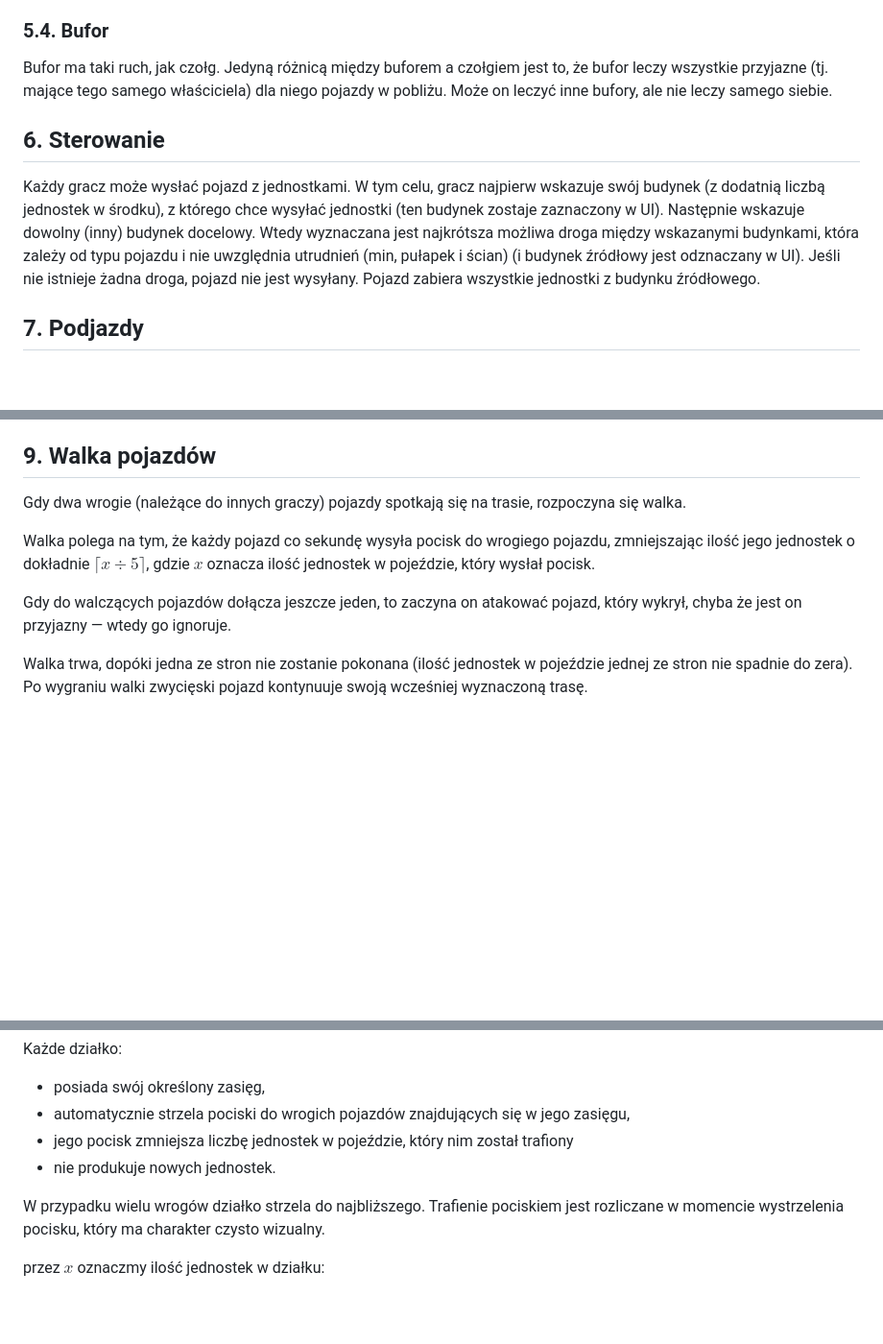
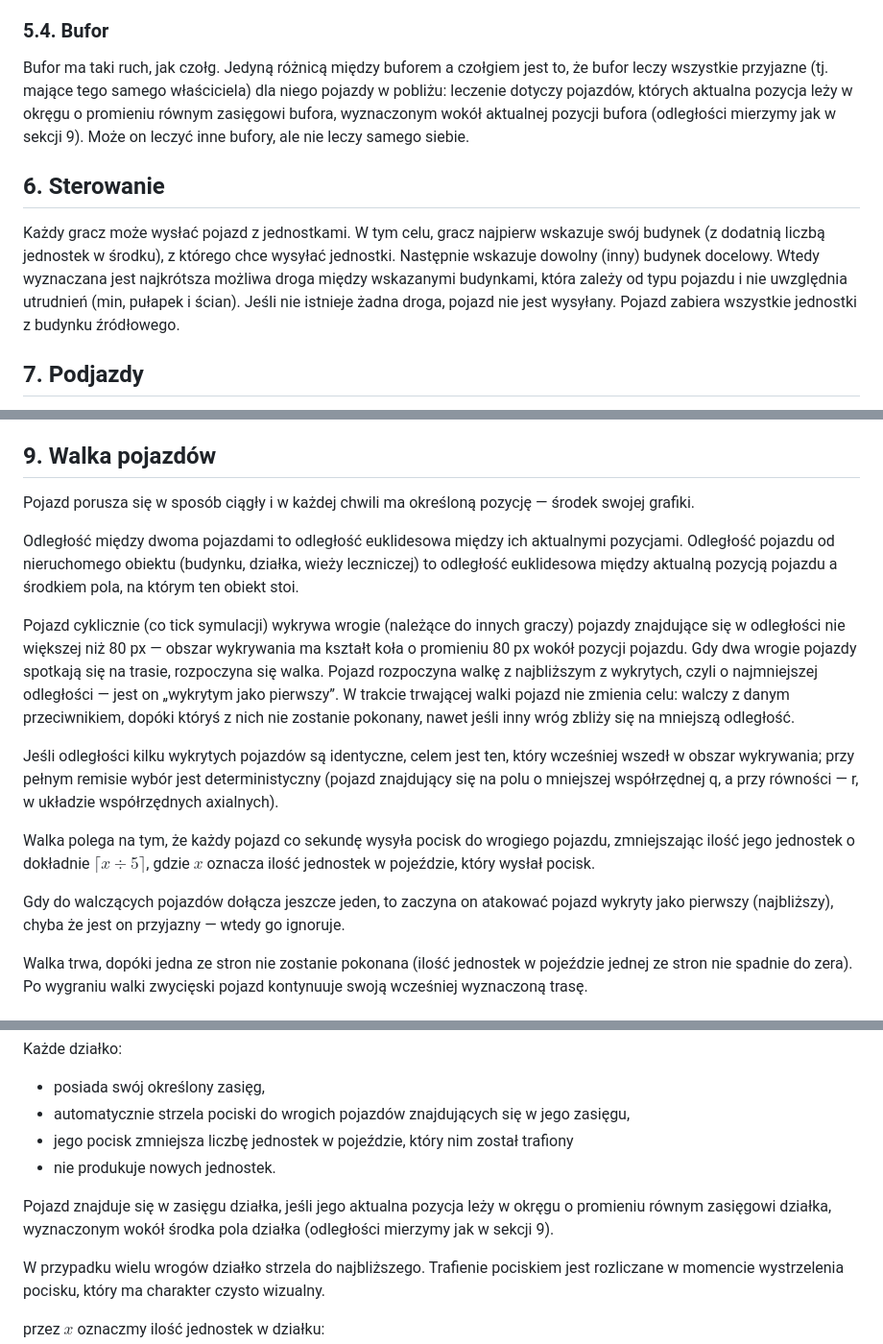
Before and after one commit to belartur/hexfront, a Markdown page: rules.md, 3 parts joined by grey strips. Shown at 96% size. Drawn GitHub-style; blank space fills up the shorter version.

Commit message:
rules; fights

```diff
--- a/rules.md
+++ b/rules.md
@@ -107,12 +107,12 @@ Poduszkowiec to pojazd lądowo-wodny. Może się poruszać na lądzie i w wodzie
 
 ### 5.4. Bufor
 
-Bufor ma taki ruch, jak czołg. Jedyną różnicą między buforem a czołgiem jest to, że bufor leczy wszystkie przyjazne (tj. mające tego samego właściciela) dla niego pojazdy w pobliżu. Może on leczyć inne bufory, ale nie leczy samego siebie.
+Bufor ma taki ruch, jak czołg. Jedyną różnicą między buforem a czołgiem jest to, że bufor leczy wszystkie przyjazne (tj. mające tego samego właściciela) dla niego pojazdy w pobliżu: leczenie dotyczy pojazdów, których aktualna pozycja leży w okręgu o promieniu równym zasięgowi bufora, wyznaczonym wokół aktualnej pozycji bufora (odległości mierzymy jak w sekcji 9). Może on leczyć inne bufory, ale nie leczy samego siebie.
 
 
 ## 6. Sterowanie
 
-Każdy gracz może wysłać pojazd z jednostkami. W tym celu, gracz najpierw wskazuje swój budynek (z dodatnią liczbą jednostek w środku), z którego chce wysyłać jednostki (ten budynek zostaje zaznaczony w UI). Następnie wskazuje dowolny (inny) budynek docelowy. Wtedy wyznaczana jest najkrótsza możliwa droga między wskazanymi budynkami, która zależy od typu pojazdu i nie uwzględnia utrudnień (min, pułapek i ścian) (i budynek źródłowy jest odznaczany w UI). Jeśli nie istnieje żadna droga, pojazd nie jest wysyłany. Pojazd zabiera wszystkie jednostki z budynku źródłowego.
+Każdy gracz może wysłać pojazd z jednostkami. W tym celu, gracz najpierw wskazuje swój budynek (z dodatnią liczbą jednostek w środku), z którego chce wysyłać jednostki. Następnie wskazuje dowolny (inny) budynek docelowy. Wtedy wyznaczana jest najkrótsza możliwa droga między wskazanymi budynkami, która zależy od typu pojazdu i nie uwzględnia utrudnień (min, pułapek i ścian). Jeśli nie istnieje żadna droga, pojazd nie jest wysyłany. Pojazd zabiera wszystkie jednostki z budynku źródłowego.
 
 
 
@@ -134,11 +134,17 @@ Helikopter lata dowolnie, nad mostem.
 
 ## 9. Walka pojazdów
 
-Gdy dwa wrogie (należące do innych graczy) pojazdy spotkają się na trasie, rozpoczyna się walka.
+Pojazd porusza się w sposób ciągły i w każdej chwili ma określoną pozycję — środek swojej grafiki.
+
+Odległość między dwoma pojazdami to odległość euklidesowa między ich aktualnymi pozycjami. Odległość pojazdu od nieruchomego obiektu (budynku, działka, wieży leczniczej) to odległość euklidesowa między aktualną pozycją pojazdu a środkiem pola, na którym ten obiekt stoi.
+
+Pojazd cyklicznie (co tick symulacji) wykrywa wrogie (należące do innych graczy) pojazdy znajdujące się w odległości nie większej niż 80 px — obszar wykrywania ma kształt koła o promieniu 80 px wokół pozycji pojazdu. Gdy dwa wrogie pojazdy spotkają się na trasie, rozpoczyna się walka. Pojazd rozpoczyna walkę z najbliższym z wykrytych, czyli o najmniejszej odległości — jest on „wykrytym jako pierwszy”. W trakcie trwającej walki pojazd nie zmienia celu: walczy z danym przeciwnikiem, dopóki któryś z nich nie zostanie pokonany, nawet jeśli inny wróg zbliży się na mniejszą odległość.
+
+Jeśli odległości kilku wykrytych pojazdów są identyczne, celem jest ten, który wcześniej wszedł w obszar wykrywania; przy pełnym remisie wybór jest deterministyczny (pojazd znajdujący się na polu o mniejszej współrzędnej q, a przy równości — r, w układzie współrzędnych axialnych).
 
 Walka polega na tym, że każdy pojazd co sekundę wysyła pocisk do wrogiego pojazdu, zmniejszając ilość jego jednostek o dokładnie $\lceil x \div 5 \rceil$, gdzie $x$ oznacza ilość jednostek w pojeździe, który wysłał pocisk.
 
-Gdy do walczących pojazdów dołącza jeszcze jeden, to zaczyna on atakować pojazd, który wykrył, chyba że jest on przyjazny — wtedy go ignoruje.
+Gdy do walczących pojazdów dołącza jeszcze jeden, to zaczyna on atakować pojazd wykryty jako pierwszy (najbliższy), chyba że jest on przyjazny — wtedy go ignoruje.
 
 Walka trwa, dopóki jedna ze stron nie zostanie pokonana (ilość jednostek w pojeździe jednej ze stron nie spadnie do zera).
 Po wygraniu walki zwycięski pojazd kontynuuje swoją wcześniej wyznaczoną trasę.
@@ -155,6 +161,8 @@ Każde działko:
 * automatycznie strzela pociski do wrogich pojazdów znajdujących się w jego zasięgu,
 * jego pocisk zmniejsza liczbę jednostek w pojeździe, który nim został trafiony
 * nie produkuje nowych jednostek.
+
+Pojazd znajduje się w zasięgu działka, jeśli jego aktualna pozycja leży w okręgu o promieniu równym zasięgowi działka, wyznaczonym wokół środka pola działka (odległości mierzymy jak w sekcji 9).
 
 W przypadku wielu wrogów działko strzela do najbliższego. Trafienie pociskiem jest rozliczane w momencie wystrzelenia pocisku, który ma charakter czysto wizualny.
 
```
Also changed, not shown: other parts of rules.md (+2 -0 lines).
